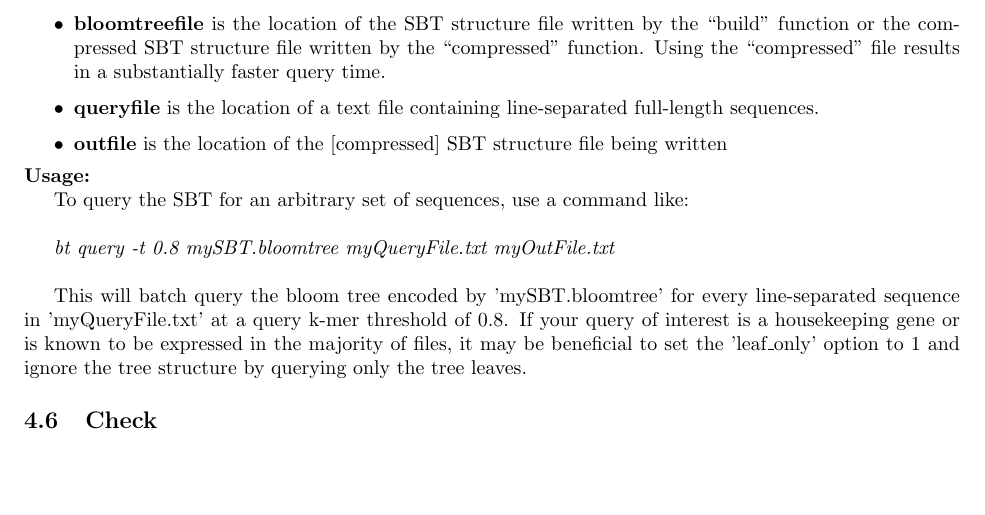
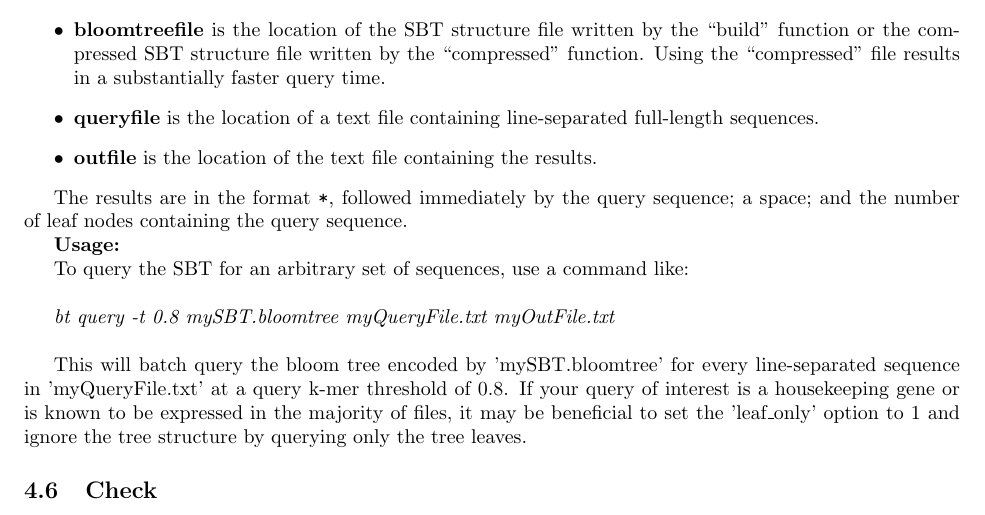
Before and after one commit to Kingsford-Group/bloomtree, a LaTeX document (user_manual/sbt-manual.tex): part of page 4 of 5, cut so that both start at the same text, the shorter picture padded with empty space. Compiled offline with pdfLaTeX.

Commit message:
fixed query info

```diff
--- a/user_manual/sbt-manual.tex
+++ b/user_manual/sbt-manual.tex
@@ -161,8 +161,11 @@ This will compress every file in the original SBT and write a new bloomtree usin
 \item \textbf{leaf-only} has two possible values. (0) is the default value and searches the entire SBT while (1) ignores the tree structure and queries just the leaf nodes of the tree in a naive search.
 \item \textbf{bloomtreefile} is the location of the SBT structure file written by the ``build'' function or the compressed SBT structure file written by the ``compressed'' function. Using the ``compressed'' file results in a substantially faster query time.
 \item \textbf{queryfile} is the location of a text file containing line-separated full-length sequences.
-\item \textbf{outfile} is the location of the [compressed] SBT structure file being written
+\item \textbf{outfile} is the location of the text file containing the results.
 \end{itemize}
+
+The results are in the format {\tt *}, followed immediately by the query sequence; a space; and the number of leaf nodes containing the query sequence.
+
 \textbf{Usage:}
 
 To query the SBT for an arbitrary set of sequences, use a command like: \\
```
Also changed, not shown: 2 other files.
